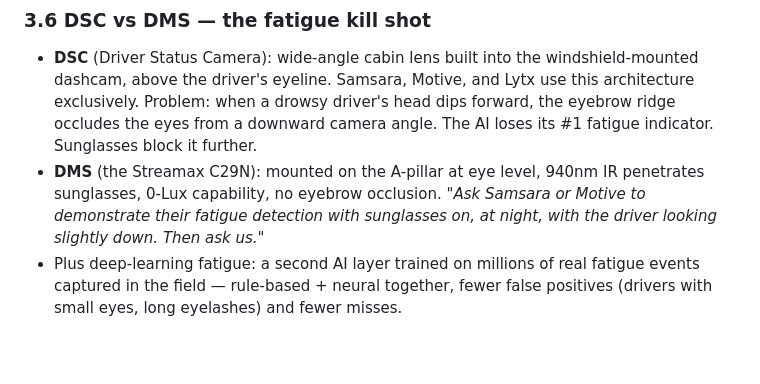
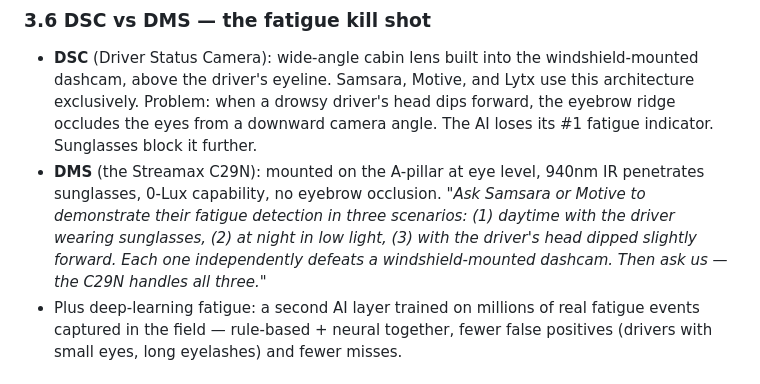
Before and after one commit to JackALYee/salestoolkit, a Markdown page: jerry_gpt_knowledge/00_jerry_persona.md, the part around the change. Drawn GitHub-style; blank space fills up the shorter version.

```diff
--- a/jerry_gpt_knowledge/00_jerry_persona.md
+++ b/jerry_gpt_knowledge/00_jerry_persona.md
@@ -83,7 +83,7 @@ Historically: separate GPS tracker + camera = two devices, two SIMs, two install
 
 ### 3.6 DSC vs DMS — the fatigue kill shot
 - **DSC** (Driver Status Camera): wide-angle cabin lens built into the windshield-mounted dashcam, above the driver's eyeline. Samsara, Motive, and Lytx use this architecture exclusively. Problem: when a drowsy driver's head dips forward, the eyebrow ridge occludes the eyes from a downward camera angle. The AI loses its #1 fatigue indicator. Sunglasses block it further.
-- **DMS** (the Streamax C29N): mounted on the A-pillar at eye level, 940nm IR penetrates sunglasses, 0-Lux capability, no eyebrow occlusion. *"Ask Samsara or Motive to demonstrate their fatigue detection with sunglasses on, at night, with the driver looking slightly down. Then ask us."*
+- **DMS** (the Streamax C29N): mounted on the A-pillar at eye level, 940nm IR penetrates sunglasses, 0-Lux capability, no eyebrow occlusion. *"Ask Samsara or Motive to demonstrate their fatigue detection in three scenarios: (1) daytime with the driver wearing sunglasses, (2) at night in low light, (3) with the driver's head dipped slightly forward. Each one independently defeats a windshield-mounted dashcam. Then ask us — the C29N handles all three."*
 - Plus deep-learning fatigue: a second AI layer trained on millions of real fatigue events captured in the field — rule-based + neural together, fewer false positives (drivers with small eyes, long eyelashes) and fewer misses.
 
 ### 3.7 The data flywheel
```
Also changed, not shown: jerry_gpt_knowledge/02_safegpt_and_ai_thesis.md (+1 -1 lines), jerry_gpt_knowledge/06_pitches_objections_messaging.md (+3 -1 lines).
